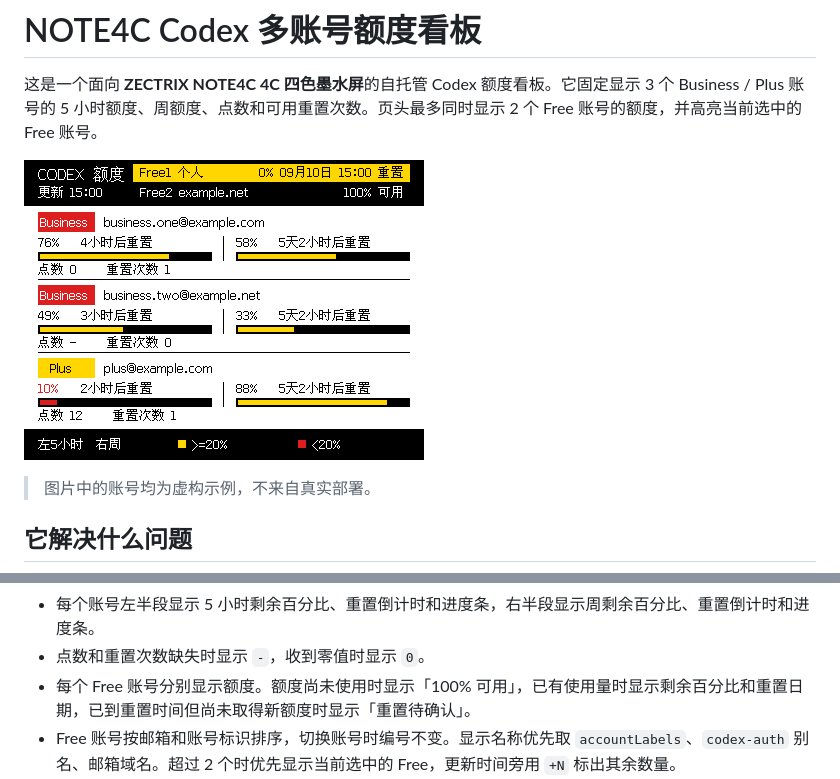
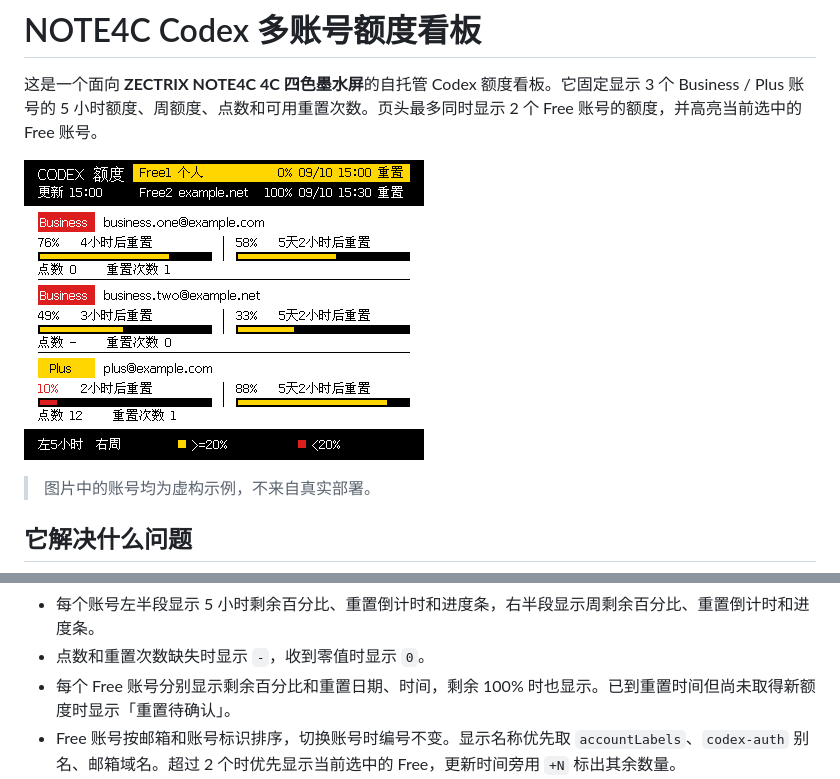
Before and after one commit to yewenkai/note4c-codex-quota-dashboard, a Markdown page: README.zh-CN.md, 2 parts joined by grey strips. Drawn GitHub-style; pictures changed too: docs/images/dashboard-sample.png.

Commit message:
满额时也显示 Free 账号重置时间

```diff
--- a/README.zh-CN.md
+++ b/README.zh-CN.md
@@ -70,7 +70,7 @@ sequenceDiagram
 - 强制刷新依据本次 API 结果，三个付费账号都成功才发布。Free 账号刷新失败时，付费画面仍可更新。
 - 每个账号左半段显示 5 小时剩余百分比、重置倒计时和进度条，右半段显示周剩余百分比、重置倒计时和进度条。
 - 点数和重置次数缺失时显示 `-`，收到零值时显示 `0`。
-- 每个 Free 账号分别显示额度。额度尚未使用时显示「100% 可用」，已有使用量时显示剩余百分比和重置日期，已到重置时间但尚未取得新额度时显示「重置待确认」。
+- 每个 Free 账号分别显示剩余百分比和重置日期、时间，剩余 100% 时也显示。已到重置时间但尚未取得新额度时显示「重置待确认」。
 - Free 账号按邮箱和账号标识排序，切换账号时编号不变。显示名称优先取 `accountLabels`、`codex-auth` 别名、邮箱域名。超过 2 个时优先显示当前选中的 Free，更新时间旁用 `+N` 标出其余数量。
 - 5 小时或周额度窗口缺失、字段无效时保留上一张成功画面。
 - NOTE4C 默认每 5 分钟检查一次，但只有 revision 改变才全刷墨水屏。
```
Also changed, not shown: 1 other file.
